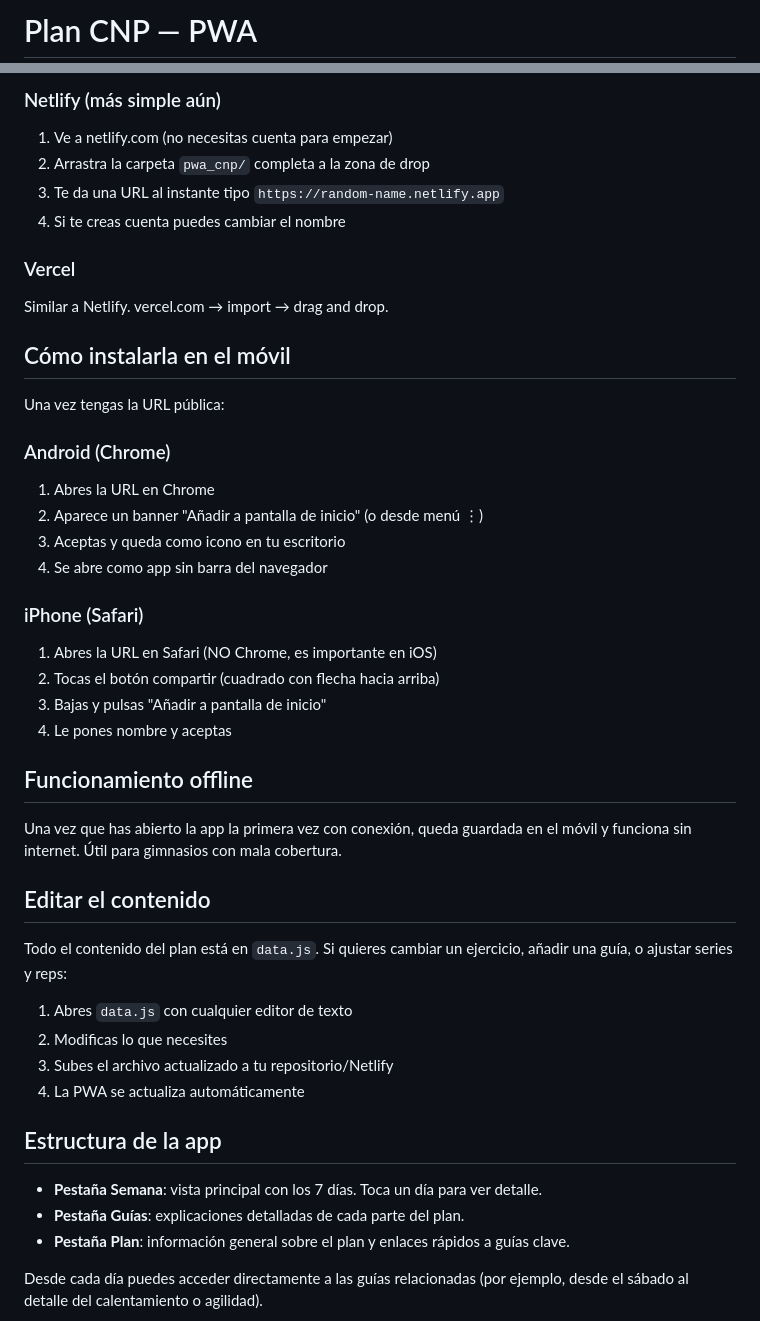
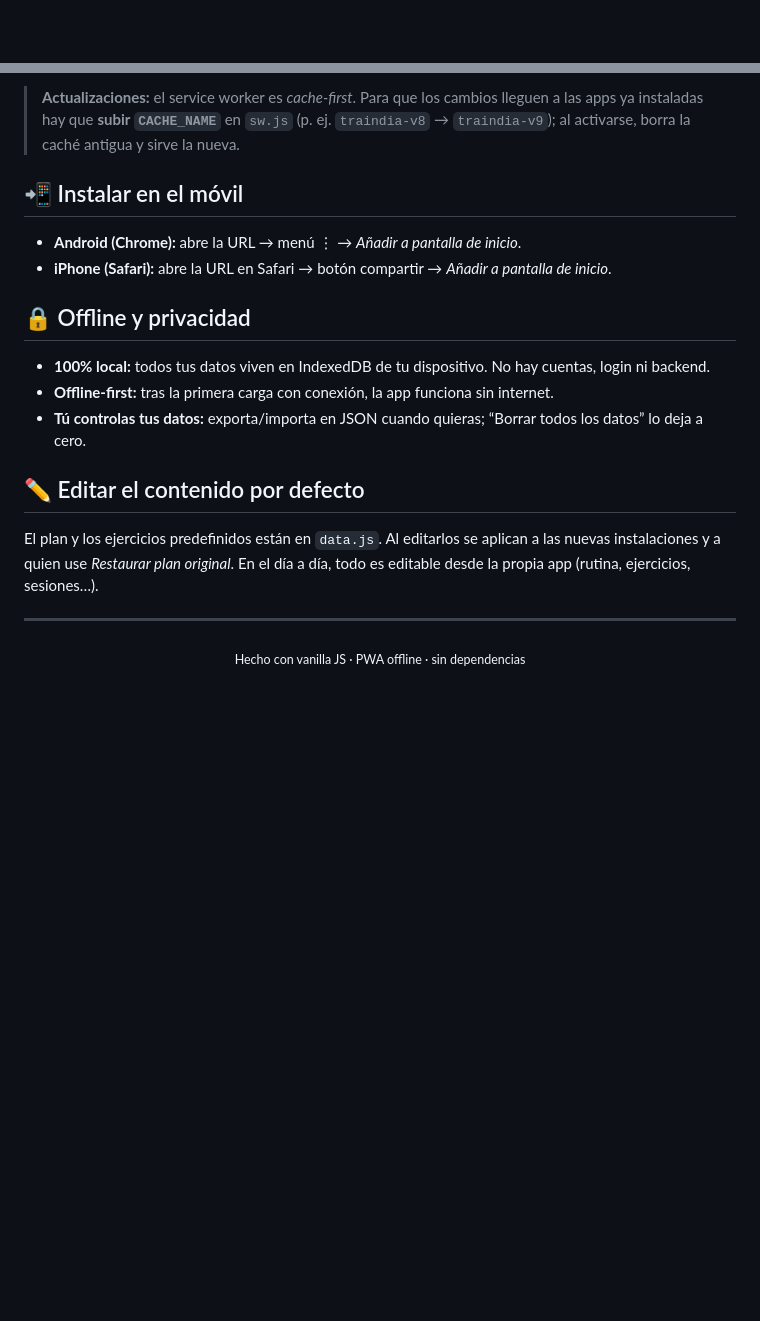
Before and after one commit to RaulMarquez24/Traindia, a Markdown page: README.md, 2 parts joined by grey strips. Drawn GitHub-style; blank space fills up the shorter version.

```diff
--- a/README.md
+++ b/README.md
@@ -1,2 +1,2 @@
-# Plan CNP — PWA
+<div align="center">
 
@@ -51,51 +70,23 @@ npx serve
 
-### Netlify (más simple aún)
+> **Actualizaciones:** el service worker es *cache-first*. Para que los cambios lleguen a las apps ya instaladas hay que **subir `CACHE_NAME`** en `sw.js` (p. ej. `traindia-v8` → `traindia-v9`); al activarse, borra la caché antigua y sirve la nueva.
 
-1. Ve a netlify.com (no necesitas cuenta para empezar)
-2. Arrastra la carpeta `pwa_cnp/` completa a la zona de drop
-3. Te da una URL al instante tipo `https://random-name.netlify.app`
-4. Si te creas cuenta puedes cambiar el nombre
+## 📲 Instalar en el móvil
 
-### Vercel
+- **Android (Chrome):** abre la URL → menú ⋮ → *Añadir a pantalla de inicio*.
+- **iPhone (Safari):** abre la URL en Safari → botón compartir → *Añadir a pantalla de inicio*.
 
-Similar a Netlify. vercel.com → import → drag and drop.
+## 🔒 Offline y privacidad
 
-## Cómo instalarla en el móvil
+- **100% local:** todos tus datos viven en IndexedDB de tu dispositivo. No hay cuentas, login ni backend.
+- **Offline-first:** tras la primera carga con conexión, la app funciona sin internet.
+- **Tú controlas tus datos:** exporta/importa en JSON cuando quieras; “Borrar todos los datos” lo deja a cero.
 
-Una vez tengas la URL pública:
+## ✏️ Editar el contenido por defecto
 
-### Android (Chrome)
-1. Abres la URL en Chrome
-2. Aparece un banner "Añadir a pantalla de inicio" (o desde menú ⋮)
-3. Aceptas y queda como icono en tu escritorio
-4. Se abre como app sin barra del navegador
+El plan y los ejercicios predefinidos están en `data.js`. Al editarlos se aplican a las nuevas instalaciones y a quien use *Restaurar plan original*. En el día a día, todo es editable desde la propia app (rutina, ejercicios, sesiones…).
 
-### iPhone (Safari)
-1. Abres la URL en Safari (NO Chrome, es importante en iOS)
-2. Tocas el botón compartir (cuadrado con flecha hacia arriba)
-3. Bajas y pulsas "Añadir a pantalla de inicio"
-4. Le pones nombre y aceptas
+---
 
-## Funcionamiento offline
-
-Una vez que has abierto la app la primera vez con conexión, queda guardada
-en el móvil y funciona sin internet. Útil para gimnasios con mala cobertura.
-
-## Editar el contenido
-
-Todo el contenido del plan está en `data.js`. Si quieres cambiar un
-ejercicio, añadir una guía, o ajustar series y reps:
-
-1. Abres `data.js` con cualquier editor de texto
-2. Modificas lo que necesites
-3. Subes el archivo actualizado a tu repositorio/Netlify
-4. La PWA se actualiza automáticamente
-
-## Estructura de la app
-
-- **Pestaña Semana**: vista principal con los 7 días. Toca un día para ver detalle.
-- **Pestaña Guías**: explicaciones detalladas de cada parte del plan.
-- **Pestaña Plan**: información general sobre el plan y enlaces rápidos a guías clave.
-
-Desde cada día puedes acceder directamente a las guías relacionadas
-(por ejemplo, desde el sábado al detalle del calentamiento o agilidad).
+<div align="center">
+<sub>Hecho con vanilla JS · PWA offline · sin dependencias</sub>
+</div>
```
Also changed, not shown: other parts of README.md (+53 -34 lines).
